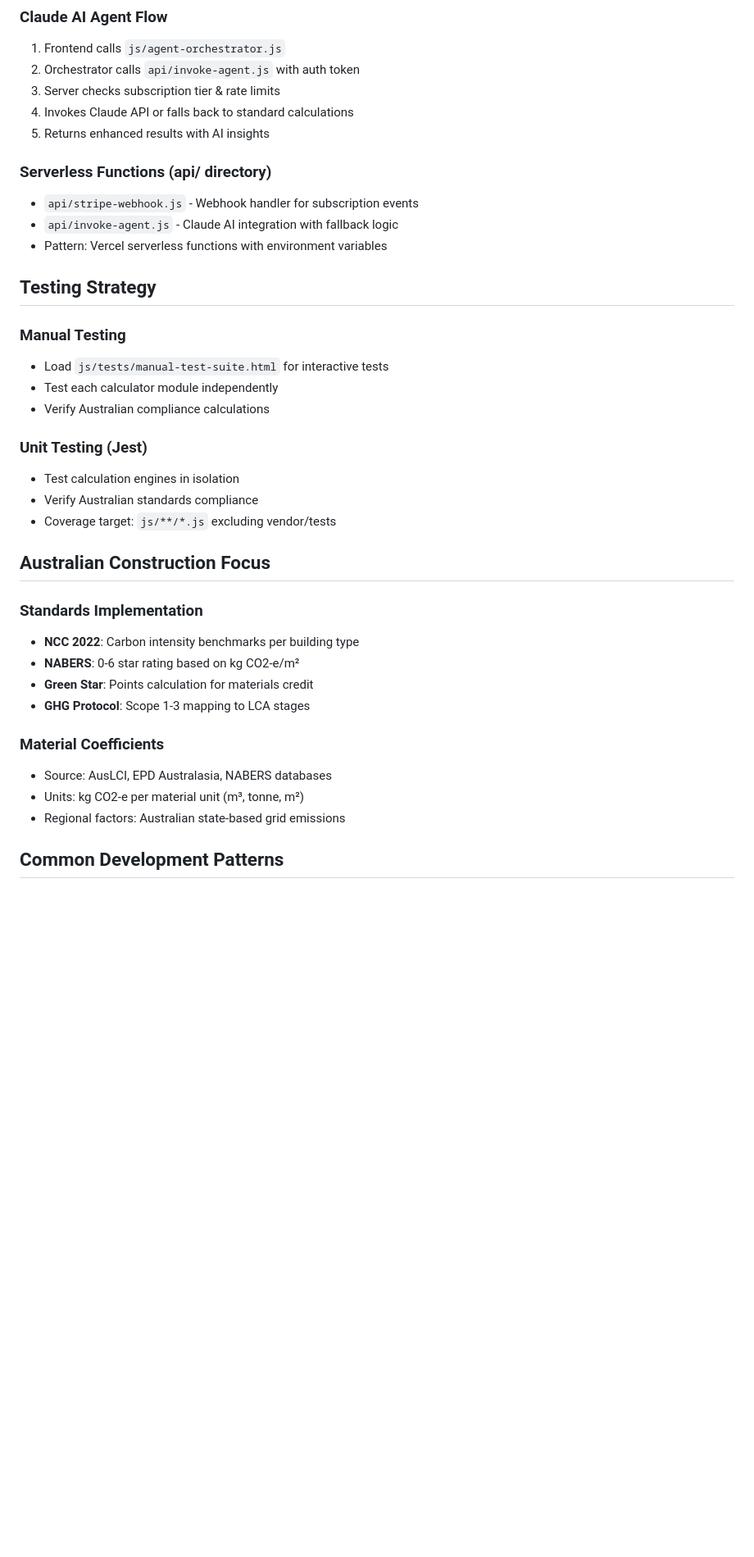
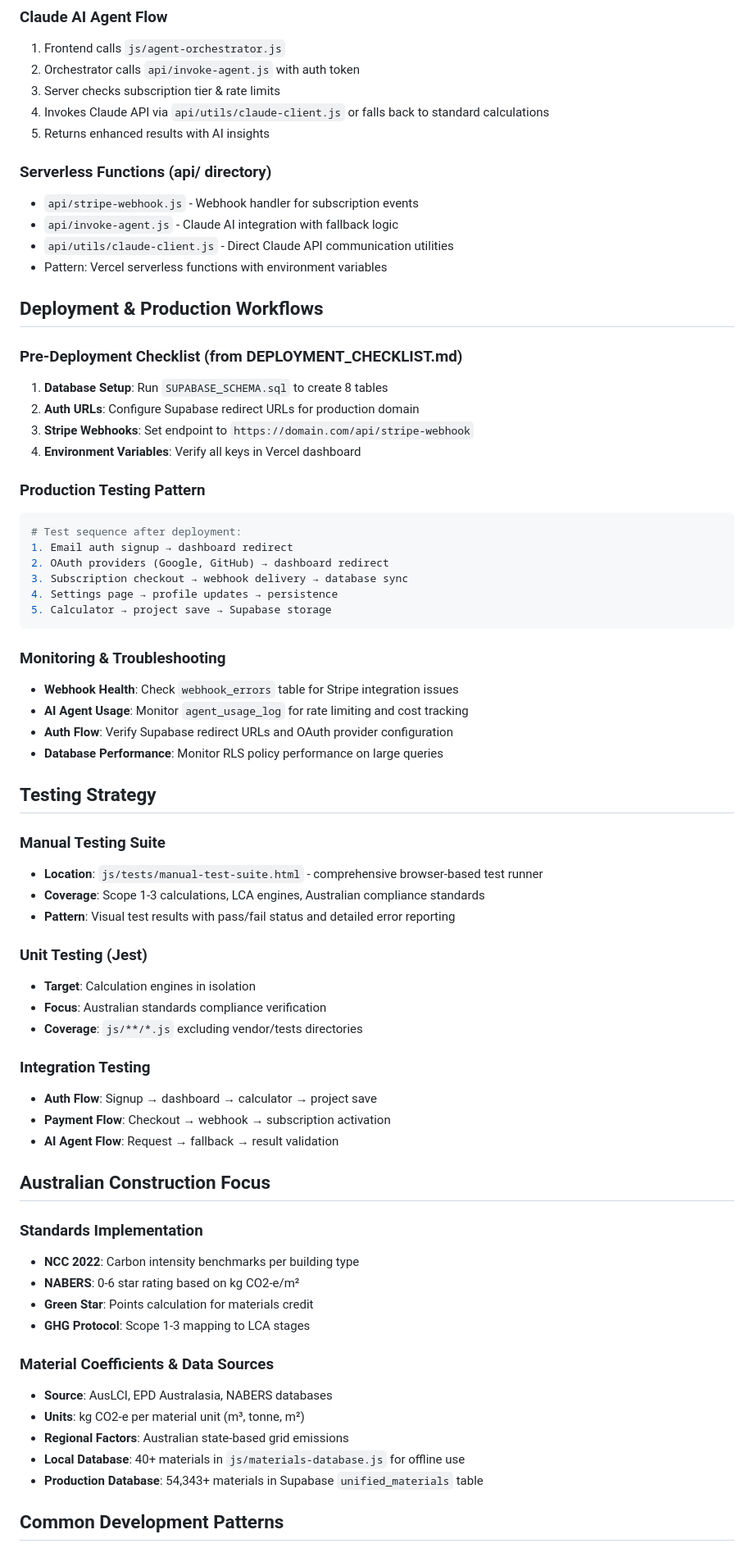
Before and after one commit to stvn101/carbonconstruct_scope_lca, a Markdown page: .github/copilot-instructions.md, the part around one of its changes. Shown at 82% size. Rendered like a GitHub page; blank space fills up the shorter version.

Commit message:
Expand Copilot instructions with detailed testing strategies, deployment workflows, monitoring patterns, and production-ready development practices

````diff
--- a/.github/copilot-instructions.md
+++ b/.github/copilot-instructions.md
@@ -142,25 +166,55 @@ const saveProject = async (projectData) => {
 1. Frontend calls `js/agent-orchestrator.js`
 2. Orchestrator calls `api/invoke-agent.js` with auth token
 3. Server checks subscription tier & rate limits
-4. Invokes Claude API or falls back to standard calculations
+4. Invokes Claude API via `api/utils/claude-client.js` or falls back to standard calculations
 5. Returns enhanced results with AI insights
 
 ### Serverless Functions (api/ directory)
 - `api/stripe-webhook.js` - Webhook handler for subscription events
 - `api/invoke-agent.js` - Claude AI integration with fallback logic
+- `api/utils/claude-client.js` - Direct Claude API communication utilities
 - Pattern: Vercel serverless functions with environment variables
+
+## Deployment & Production Workflows
+
+### Pre-Deployment Checklist (from DEPLOYMENT_CHECKLIST.md)
+1. **Database Setup**: Run `SUPABASE_SCHEMA.sql` to create 8 tables
+2. **Auth URLs**: Configure Supabase redirect URLs for production domain
+3. **Stripe Webhooks**: Set endpoint to `https://domain.com/api/stripe-webhook`
+4. **Environment Variables**: Verify all keys in Vercel dashboard
+
+### Production Testing Pattern
+```bash
+# Test sequence after deployment:
+1. Email auth signup → dashboard redirect
+2. OAuth providers (Google, GitHub) → dashboard redirect
+3. Subscription checkout → webhook delivery → database sync
+4. Settings page → profile updates → persistence
+5. Calculator → project save → Supabase storage
+```
+
+### Monitoring & Troubleshooting
+- **Webhook Health**: Check `webhook_errors` table for Stripe integration issues
+- **AI Agent Usage**: Monitor `agent_usage_log` for rate limiting and cost tracking
+- **Auth Flow**: Verify Supabase redirect URLs and OAuth provider configuration
+- **Database Performance**: Monitor RLS policy performance on large queries
 
 ## Testing Strategy
 
-### Manual Testing
-- Load `js/tests/manual-test-suite.html` for interactive tests
-- Test each calculator module independently
-- Verify Australian compliance calculations
+### Manual Testing Suite
+- **Location**: `js/tests/manual-test-suite.html` - comprehensive browser-based test runner
+- **Coverage**: Scope 1-3 calculations, LCA engines, Australian compliance standards
+- **Pattern**: Visual test results with pass/fail status and detailed error reporting
 
 ### Unit Testing (Jest)
-- Test calculation engines in isolation
-- Verify Australian standards compliance
-- Coverage target: `js/**/*.js` excluding vendor/tests
+- **Target**: Calculation engines in isolation
+- **Focus**: Australian standards compliance verification
+- **Coverage**: `js/**/*.js` excluding vendor/tests directories
+
+### Integration Testing
+- **Auth Flow**: Signup → dashboard → calculator → project save
+- **Payment Flow**: Checkout → webhook → subscription activation
+- **AI Agent Flow**: Request → fallback → result validation
 
 ## Australian Construction Focus
 
@@ -170,10 +224,12 @@ const saveProject = async (projectData) => {
 - **Green Star**: Points calculation for materials credit
 - **GHG Protocol**: Scope 1-3 mapping to LCA stages
 
-### Material Coefficients
-- Source: AusLCI, EPD Australasia, NABERS databases
-- Units: kg CO2-e per material unit (m³, tonne, m²)
-- Regional factors: Australian state-based grid emissions
+### Material Coefficients & Data Sources
+- **Source**: AusLCI, EPD Australasia, NABERS databases
+- **Units**: kg CO2-e per material unit (m³, tonne, m²)
+- **Regional Factors**: Australian state-based grid emissions
+- **Local Database**: 40+ materials in `js/materials-database.js` for offline use
+- **Production Database**: 54,343+ materials in Supabase `unified_materials` table
 
 ## Common Development Patterns
 
````
Also changed, not shown: other parts of .github/copilot-instructions.md (+41 -2 lines).
